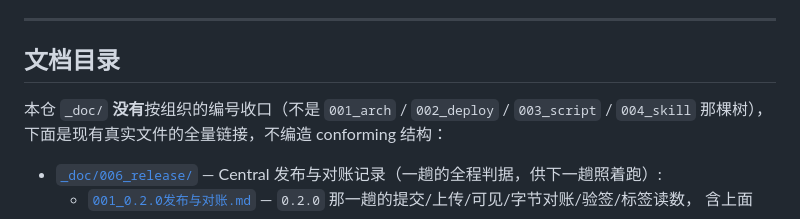
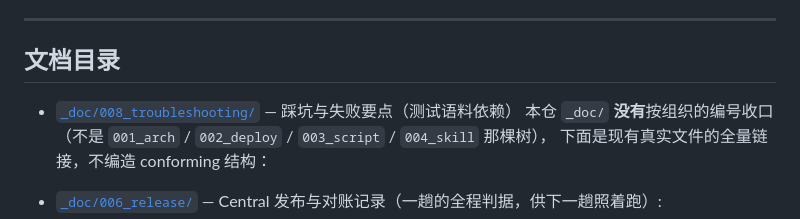
Before and after one commit to z-opc-foundation/z-skill, a Markdown page: README.md, the part around the change. Drawn GitHub-style.

Commit message:
docs: 散件归 008_troubleshooting 桶 + 引用同步

```diff
--- a/README.md
+++ b/README.md
@@ -382,6 +382,7 @@ _Maintained by the z-opc-foundation organization._
 
 ## 文档目录
 
+- [`_doc/008_troubleshooting/`](_doc/008_troubleshooting/) — 踩坑与失败要点（测试语料依赖）
 本仓 `_doc/` **没有**按组织的编号收口（不是 `001_arch` / `002_deploy` / `003_script` / `004_skill` 那棵树），
 下面是现有真实文件的全量链接，不编造 conforming 结构：
 
```
Also changed, not shown: _doc/008_troubleshooting/01-test-corpus-dependency.md (renamed from _doc/TEST-CORPUS-DEP.md), 1 other file.
